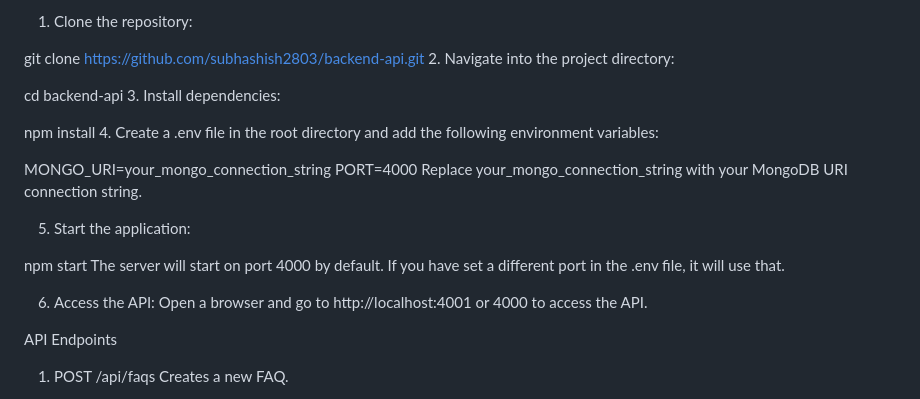
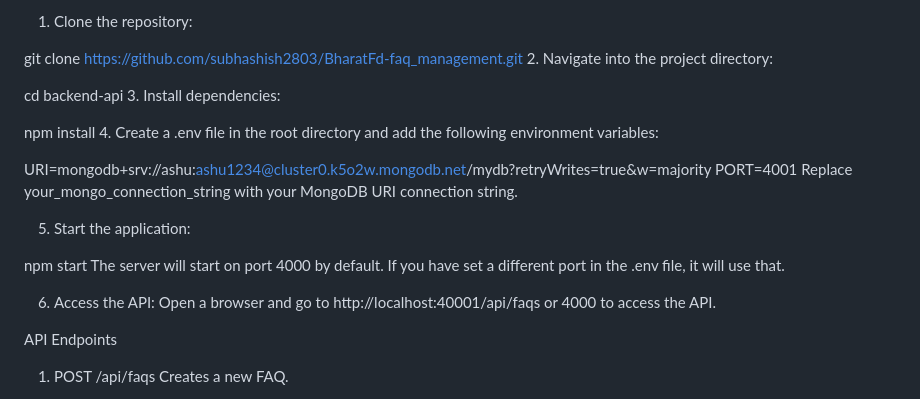
Before and after one commit to subhashish2803/BharatFd-faq_management, a Markdown page: README.md, the part around the change. GitHub-like rendering.

```diff
--- a/README.md
+++ b/README.md
@@ -15,7 +15,7 @@ Redis (optional): Cache layer for storing frequently accessed data
 Installation and Setup
 1. Clone the repository:
 
-git clone https://github.com/subhashish2803/backend-api.git
+git clone https://github.com/subhashish2803/BharatFd-faq_management.git
 2. Navigate into the project directory:
 
 cd backend-api
@@ -24,8 +24,8 @@ cd backend-api
 npm install
 4. Create a .env file in the root directory and add the following environment variables:
 
-MONGO_URI=your_mongo_connection_string
-PORT=4000
+URI=mongodb+srv://ashu:ashu1234@cluster0.k5o2w.mongodb.net/mydb?retryWrites=true&w=majority
+PORT=4001
 Replace your_mongo_connection_string with your MongoDB URI connection string.
 
 5. Start the application:
@@ -34,7 +34,8 @@ npm start
 The server will start on port 4000 by default. If you have set a different port in the .env file, it will use that.
 
 6. Access the API:
-Open a browser and go to http://localhost:4001 or 4000 to access the API.
+Open a browser and go to http://localhost:40001/api/faqs
+ or 4000 to access the API.
 
 API Endpoints
 1. POST /api/faqs
```
